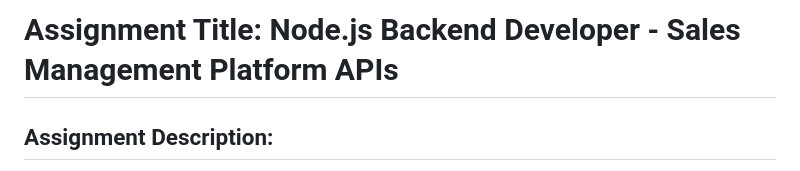
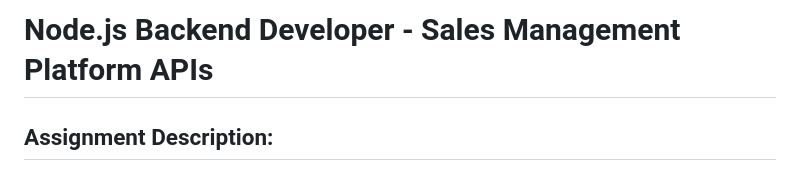
Before and after one commit to Coomar25/Node.js_Backend_Developer__Sales-Management-Platform-APIs, a Markdown page: README.md, the part around the change. Rendered like a GitHub page.

```diff
--- a/README.md
+++ b/README.md
@@ -1,4 +1,4 @@
-# Assignment Title: Node.js Backend Developer - Sales Management Platform APIs
+# Node.js Backend Developer - Sales Management Platform APIs
 
 ## Assignment Description:
 
```
